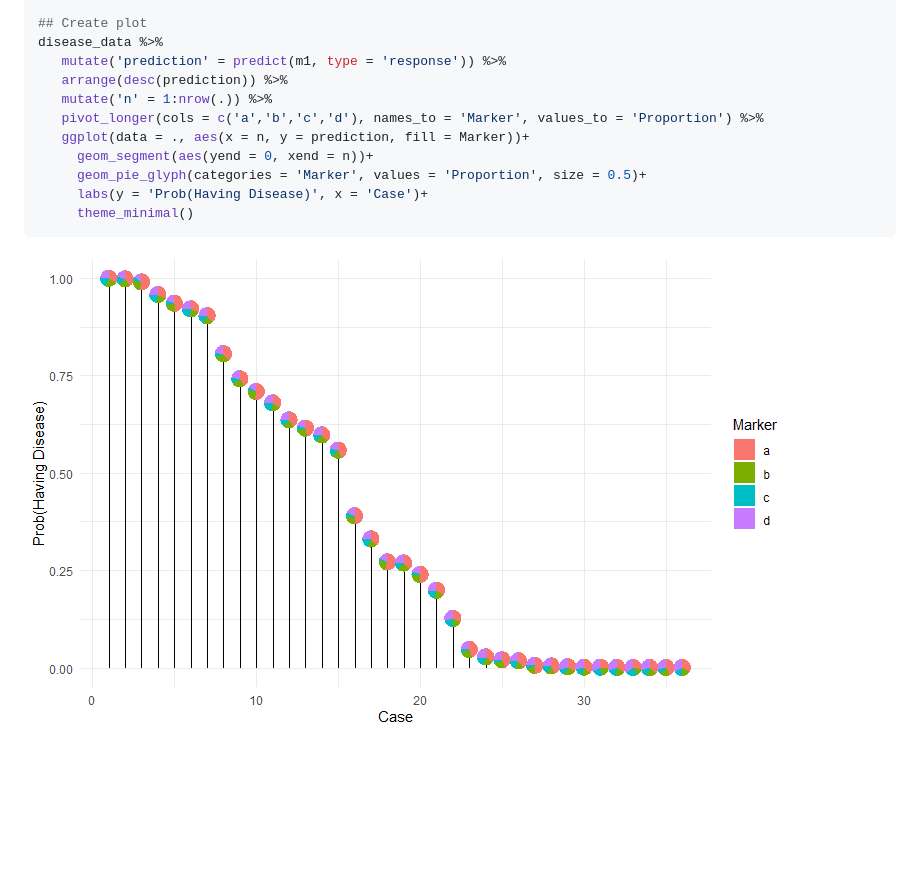
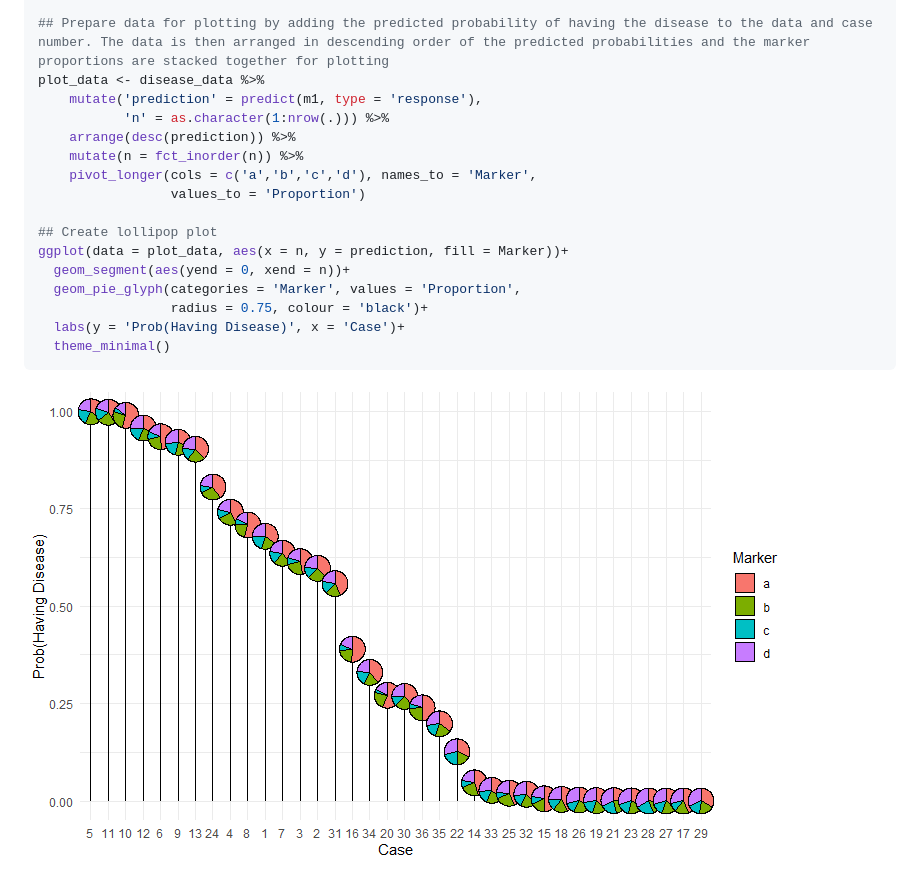
Before and after one commit to rishvish/PieGlyph, a Markdown page: README.md, the part around the change printed below. GitHub-like rendering; pictures changed too: man/figures/README-compositions-1.png; blank space fills up the shorter version.

````diff
--- a/README.md
+++ b/README.md
@@ -96,15 +161,20 @@ m1 <- glm(Type ~ a + b + c + d, data = disease_data, family=binomial(link='logit
 
-## Create plot
-disease_data %>%
-   mutate('prediction' = predict(m1, type = 'response')) %>%
-   arrange(desc(prediction)) %>%
-   mutate('n' = 1:nrow(.)) %>%
-   pivot_longer(cols = c('a','b','c','d'), names_to = 'Marker', values_to = 'Proportion') %>%
-   ggplot(data = ., aes(x = n, y = prediction, fill = Marker))+
-     geom_segment(aes(yend = 0, xend = n))+
-     geom_pie_glyph(categories = 'Marker', values = 'Proportion', size = 0.5)+
-     labs(y = 'Prob(Having Disease)', x = 'Case')+
-     theme_minimal()
+## Prepare data for plotting by adding the predicted probability of having the disease to the data and case number. The data is then arranged in descending order of the predicted probabilities and the marker proportions are stacked together for plotting
+plot_data <- disease_data %>%
+    mutate('prediction' = predict(m1, type = 'response'),
+           'n' = as.character(1:nrow(.))) %>%
+    arrange(desc(prediction)) %>%
+    mutate(n = fct_inorder(n)) %>%
+    pivot_longer(cols = c('a','b','c','d'), names_to = 'Marker',
+                 values_to = 'Proportion')
+
+## Create lollipop plot
+ggplot(data = plot_data, aes(x = n, y = prediction, fill = Marker))+
+  geom_segment(aes(yend = 0, xend = n))+
+  geom_pie_glyph(categories = 'Marker', values = 'Proportion',
+                 radius = 0.75, colour = 'black')+
+  labs(y = 'Prob(Having Disease)', x = 'Case')+
+  theme_minimal()
 ```
 
 ![](man/figures/README-compositions-1.png)<!-- -->
````
Also changed, not shown: other parts of README.md (+93 -28 lines), man/figures/README-ecology-1.png, man/figures/README-spatial-1.png, 9 other files.
